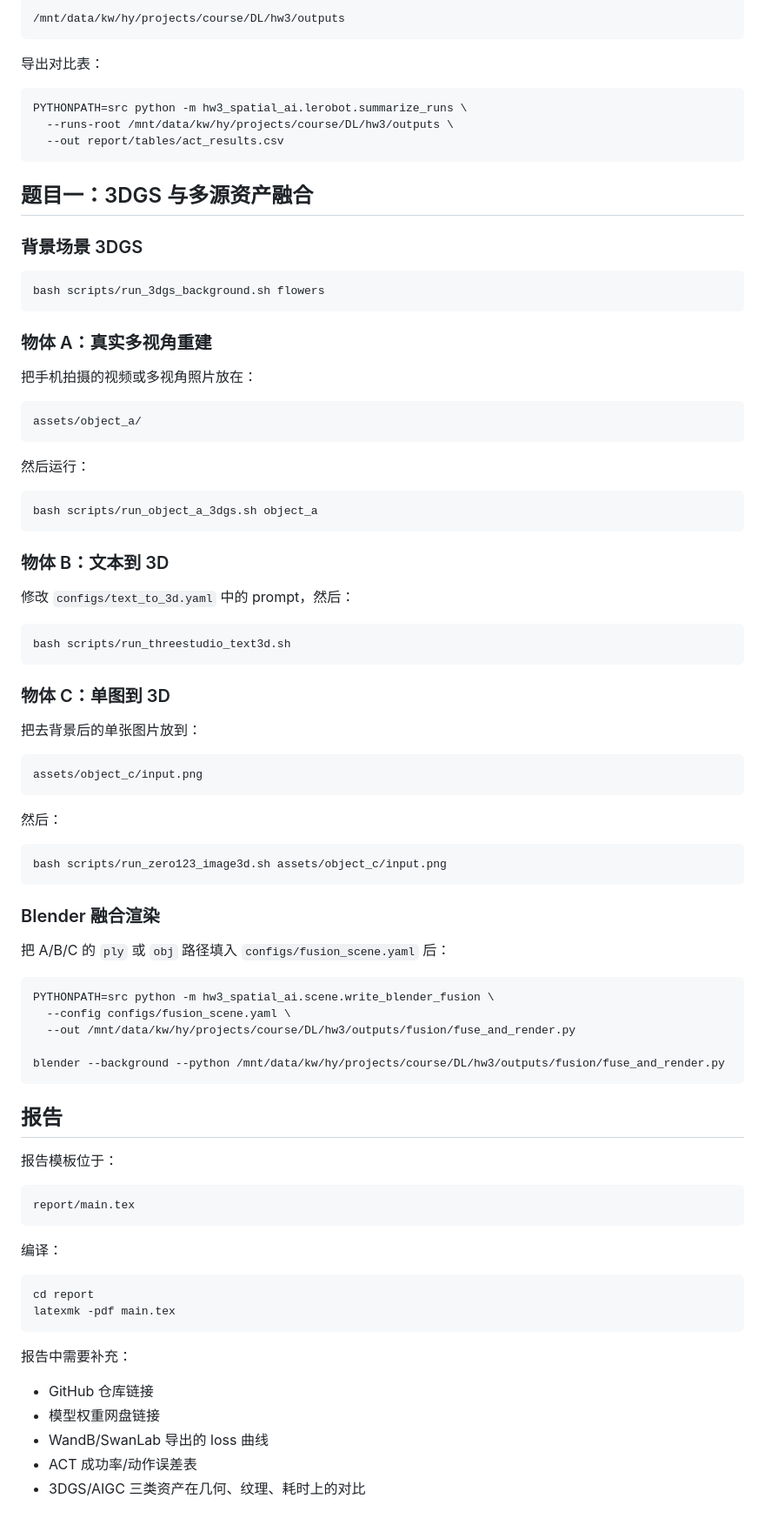
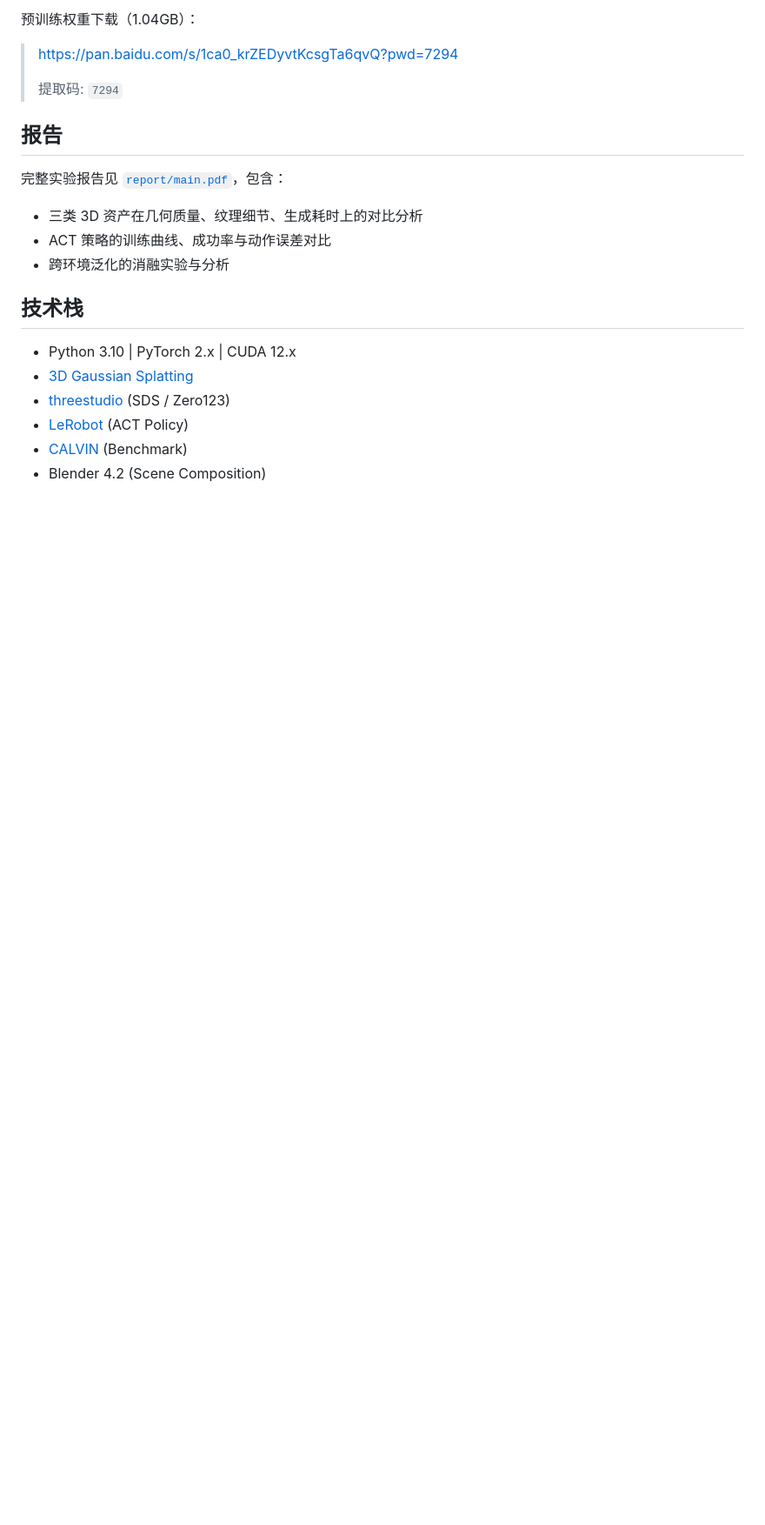
Before and after one commit to HYC-hsy/hw3-spatial-ai, a Markdown page: README.md, the part around one of its changes. Shown at 87% size. Drawn GitHub-style; blank space fills up the shorter version.

Commit message:
docs: rewrite README as professional project overview, remove dev notes

````diff
--- a/README.md
+++ b/README.md
@@ -182,91 +98,23 @@ bash scripts/eval_act_env_d.sh outputs/act_env_abc/checkpoints/best
 
-```text
-/mnt/data/kw/hy/projects/course/DL/hw3/outputs
-```
+预训练权重下载（1.04GB）：
 
-导出对比表：
-
-```bash
-PYTHONPATH=src python -m hw3_spatial_ai.lerobot.summarize_runs \
-  --runs-root /mnt/data/kw/hy/projects/course/DL/hw3/outputs \
-  --out report/tables/act_results.csv
-```
-
-## 题目一：3DGS 与多源资产融合
-
-### 背景场景 3DGS
-
-```bash
-bash scripts/run_3dgs_background.sh flowers
-```
-
-### 物体 A：真实多视角重建
-
-把手机拍摄的视频或多视角照片放在：
-
-```text
-assets/object_a/
-```
-
-然后运行：
-
-```bash
-bash scripts/run_object_a_3dgs.sh object_a
-```
-
-### 物体 B：文本到 3D
-
-修改 `configs/text_to_3d.yaml` 中的 prompt，然后：
-
-```bash
-bash scripts/run_threestudio_text3d.sh
-```
-
-### 物体 C：单图到 3D
-
-把去背景后的单张图片放到：
-
-```text
-assets/object_c/input.png
-```
-
-然后：
-
-```bash
-bash scripts/run_zero123_image3d.sh assets/object_c/input.png
-```
-
-### Blender 融合渲染
-
-把 A/B/C 的 `ply` 或 `obj` 路径填入 `configs/fusion_scene.yaml` 后：
-
-```bash
-PYTHONPATH=src python -m hw3_spatial_ai.scene.write_blender_fusion \
-  --config configs/fusion_scene.yaml \
-  --out /mnt/data/kw/hy/projects/course/DL/hw3/outputs/fusion/fuse_and_render.py
-
-blender --background --python /mnt/data/kw/hy/projects/course/DL/hw3/outputs/fusion/fuse_and_render.py
-```
+> https://pan.baidu.com/s/1ca0_krZEDyvtKcsgTa6qvQ?pwd=7294
+>
+> 提取码: `7294`
 
 ## 报告
 
-报告模板位于：
+完整实验报告见 [`report/main.pdf`](report/main.pdf)，包含：
 
-```text
-report/main.tex
-```
+- 三类 3D 资产在几何质量、纹理细节、生成耗时上的对比分析
+- ACT 策略的训练曲线、成功率与动作误差对比
+- 跨环境泛化的消融实验与分析
 
-编译：
+## 技术栈
 
-```bash
-cd report
-latexmk -pdf main.tex
-```
-
-报告中需要补充：
-
-- GitHub 仓库链接
-- 模型权重网盘链接
-- WandB/SwanLab 导出的 loss 曲线
-- ACT 成功率/动作误差表
-- 3DGS/AIGC 三类资产在几何、纹理、耗时上的对比
+- Python 3.10 | PyTorch 2.x | CUDA 12.x
+- [3D Gaussian Splatting](https://github.com/graphdeco-inria/gaussian-splatting)
+- [threestudio](https://github.com/threestudio-project/threestudio) (SDS / Zero123)
+- [LeRobot](https://github.com/huggingface/lerobot) (ACT Policy)
+- [CALVIN](https://github.com/mees/calvin) (Benchmark)
+- Blender 4.2 (Scene Composition)
````
Also changed, not shown: other parts of README.md (+64 -148 lines), TASK1_STATUS.md (deleted, +0 -60 lines).
